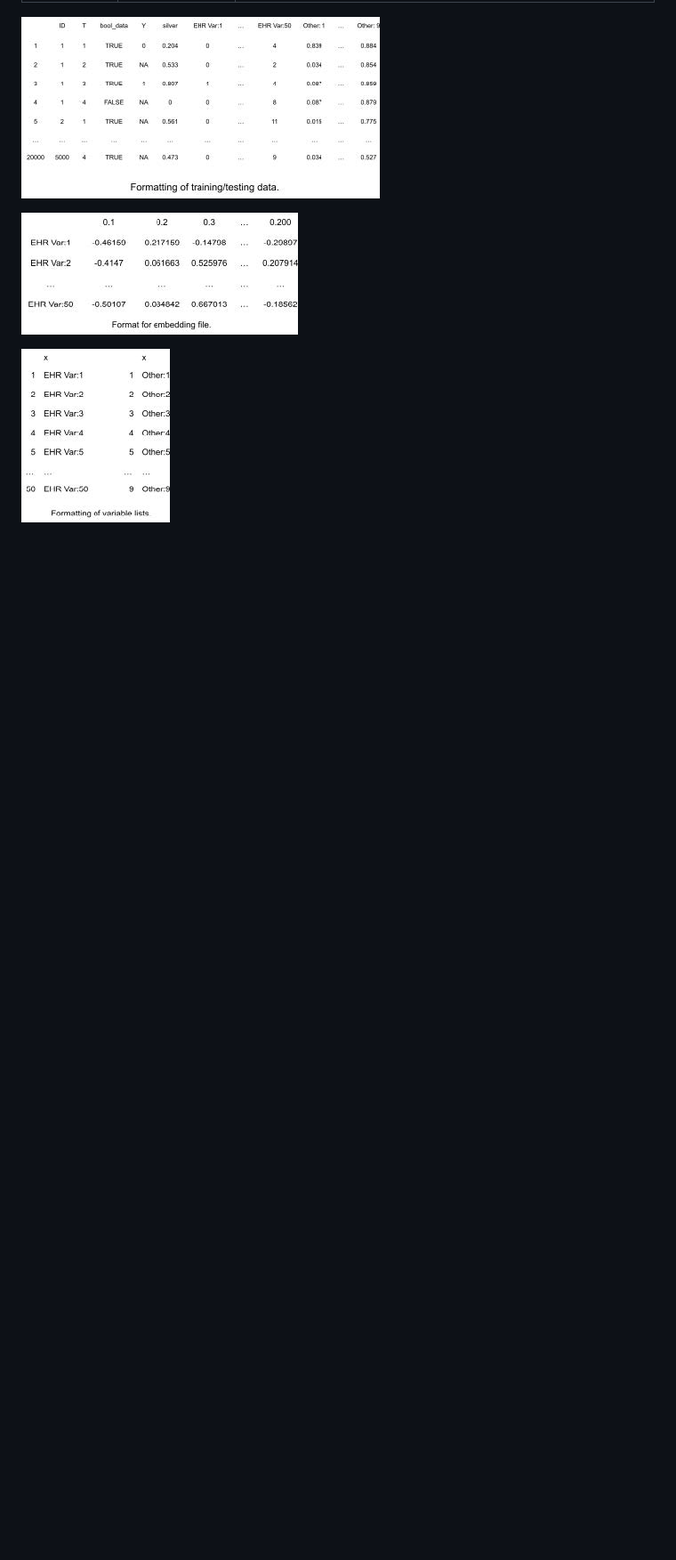
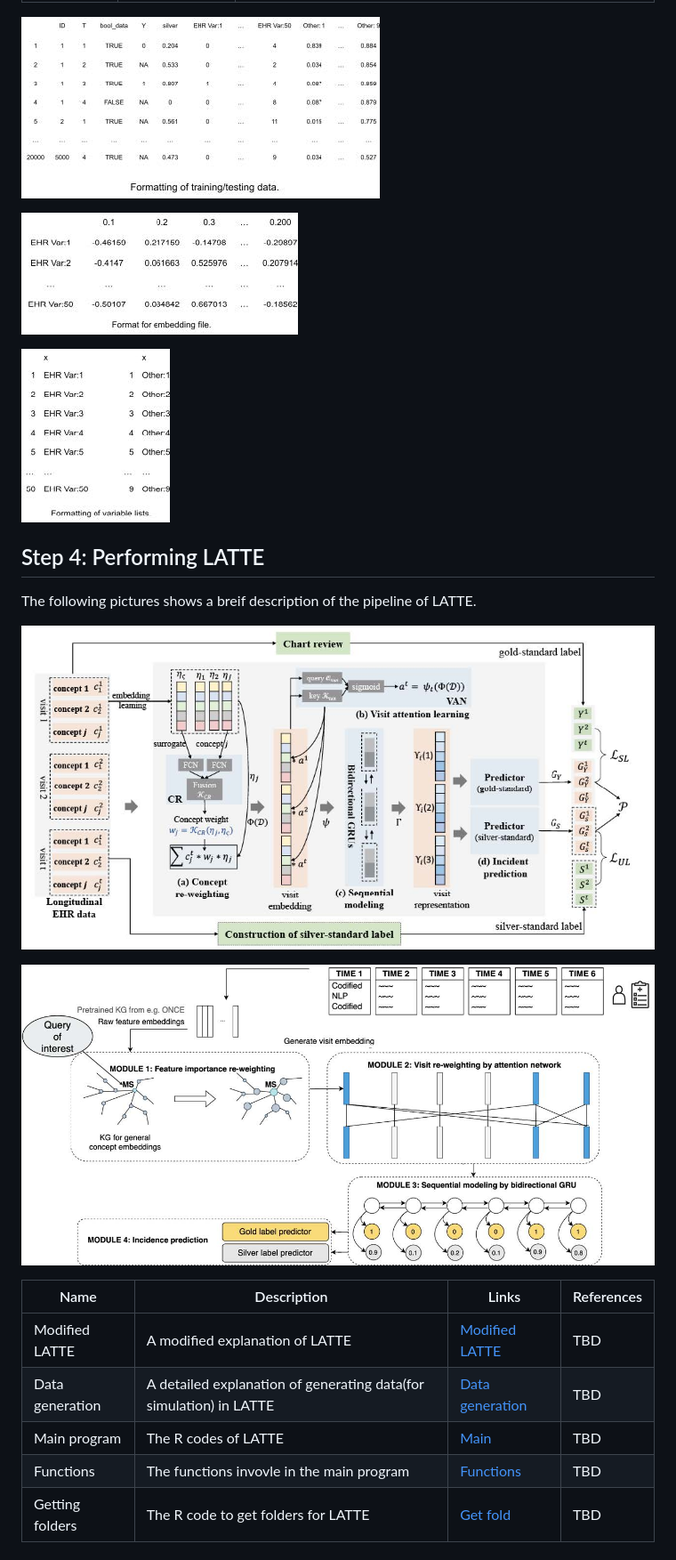
Before and after one commit to SHENRMARKDOWN/Protocol-for-deriving-longitudinal-Clinical-Outcomes-from-electronic-health-records, a Markdown page: README.md, the part around one of its changes. Shown at 89% size. Drawn GitHub-style; pictures changed too: LATTE1.jpg (added), LATTE2.jpg (added); blank space fills up the shorter version.

```diff
--- a/README.md
+++ b/README.md
@@ -113,3 +113,19 @@ Format all the data we gain in the previous steps into below files :
 ![**Figure 5:** Example of embedding data](Embedding.jpg)
 
 ![**Figure 6:** Example of variable list](Variable_list.jpg)
+
+## Step 4: Performing LATTE
+
+The following pictures shows a breif description of the pipeline of LATTE.
+
+![**Figure 6**](LATTE1.jpg)
+
+![**Figure 7**](LATTE2.jpg)
+
+| Name            | Description                                                        | Links                                            | References |
+|------------------|------------------|------------------|-------------------|
+| Modified LATTE  | A modified explanation of LATTE                                    | [Modified LATTE](LATTE_files\Modified_LATTE.pdf) | TBD        |
+| Data generation | A detailed explanation of generating data(for simulation) in LATTE | [Data generation](LATTE_files\LatteDataGen.pdf)  | TBD        |
+| Main program    | The R codes of LATTE                                               | [Main](LATTE_files\main.R)                       | TBD        |
+| Functions       | The functions invovle in the main program                          | [Functions](LATTE_files\main.R)                  | TBD        |
+| Getting folders | The R code to get folders for LATTE                                | [Get fold](LATTE_files\get_Folds.R)              | TBD        |
```
Also changed, not shown: other parts of README.md (+4 -4 lines), 6 other files.
